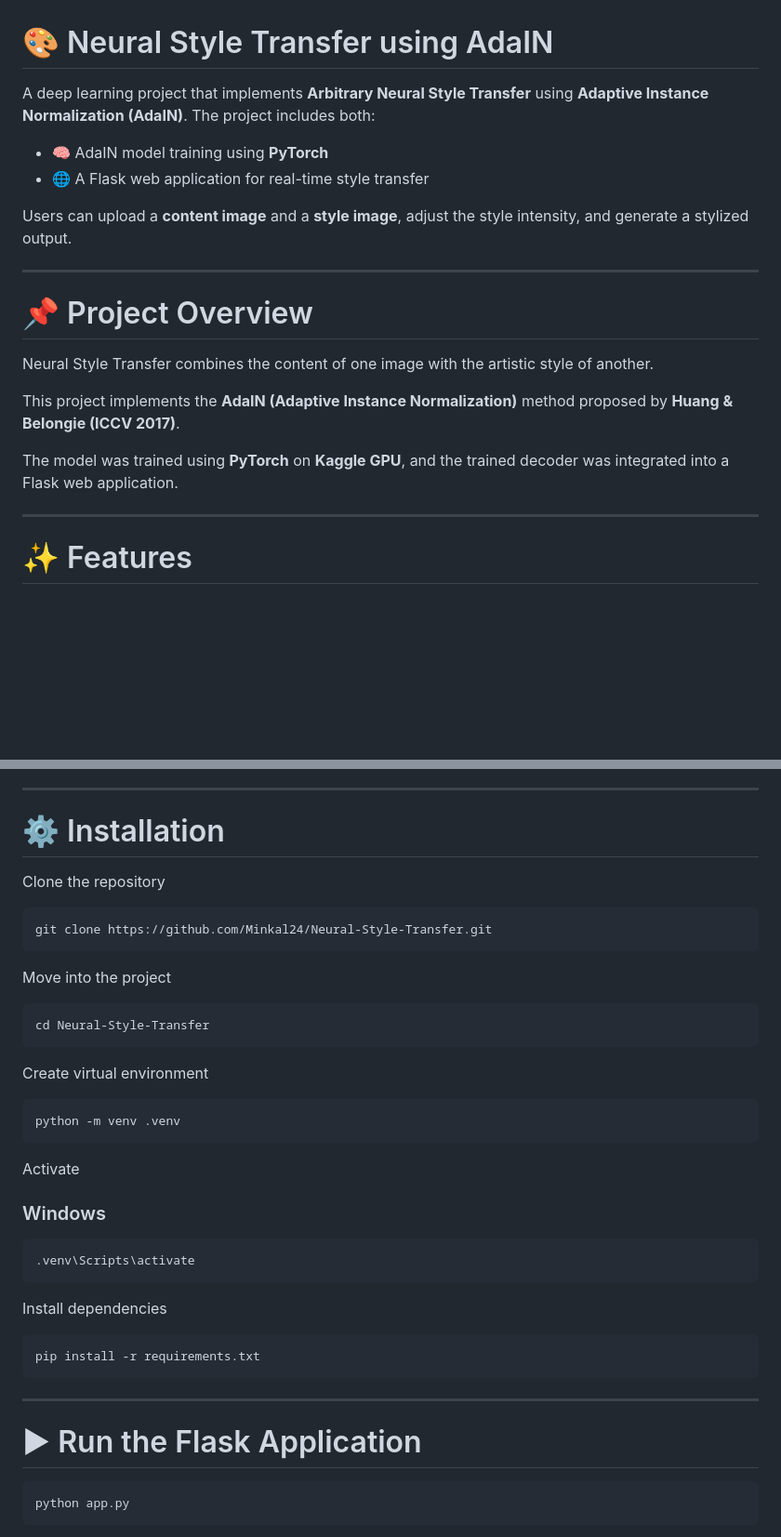
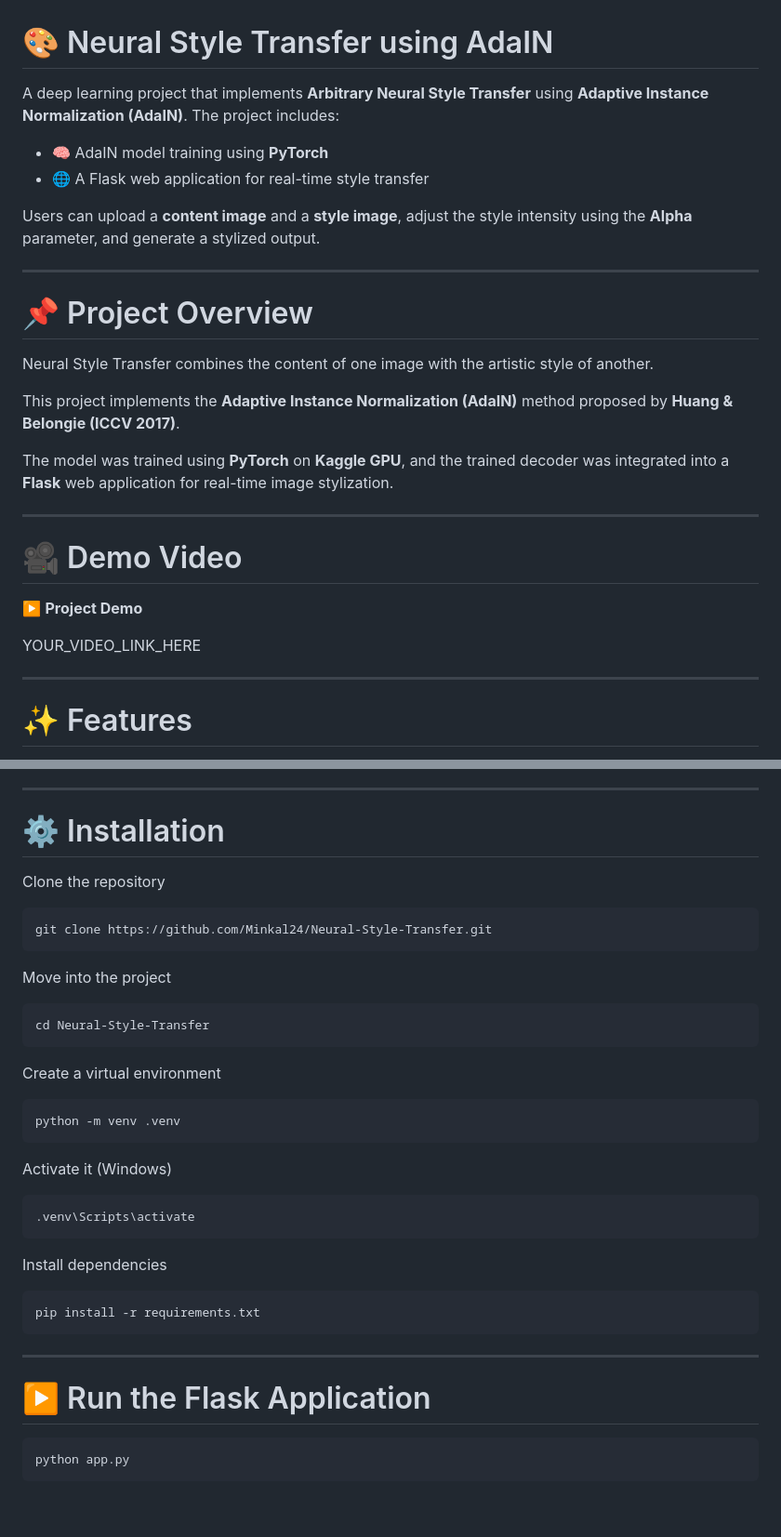
Before and after one commit to Minkal24/Neural-Style-Transfer, a Markdown page: README.md, 2 parts joined by grey strips. Shown at 93% size. GitHub-like rendering; blank space fills up the shorter version.

````diff
--- a/README.md
+++ b/README.md
@@ -1,11 +1,11 @@
 # 🎨 Neural Style Transfer using AdaIN
 
-A deep learning project that implements **Arbitrary Neural Style Transfer** using **Adaptive Instance Normalization (AdaIN)**. The project includes both:
+A deep learning project that implements **Arbitrary Neural Style Transfer** using **Adaptive Instance Normalization (AdaIN)**. The project includes:
 
 - 🧠 AdaIN model training using **PyTorch**
 - 🌐 A Flask web application for real-time style transfer
 
-Users can upload a **content image** and a **style image**, adjust the style intensity, and generate a stylized output.
+Users can upload a **content image** and a **style image**, adjust the style intensity using the **Alpha** parameter, and generate a stylized output.
 
 ---
 
@@ -13,9 +13,17 @@ Users can upload a **content image** and a **style image**, adjust the style int
 
 Neural Style Transfer combines the content of one image with the artistic style of another.
 
-This project implements the **AdaIN (Adaptive Instance Normalization)** method proposed by **Huang & Belongie (ICCV 2017)**.
+This project implements the **Adaptive Instance Normalization (AdaIN)** method proposed by **Huang & Belongie (ICCV 2017)**.
 
-The model was trained using **PyTorch** on **Kaggle GPU**, and the trained decoder was integrated into a Flask web application.
+The model was trained using **PyTorch** on **Kaggle GPU**, and the trained decoder was integrated into a **Flask** web application for real-time image stylization.
+
+---
+
+# 🎥 Demo Video
+
+▶️ **Project Demo**
+
+YOUR_VIDEO_LINK_HERE
 
 ---
 
@@ -150,7 +162,7 @@ The Flask application allows users to:
 
 ---
 
-# ⚙ Installation
+# ⚙️ Installation
 
 Clone the repository
 
@@ -164,15 +176,13 @@ Move into the project
 cd Neural-Style-Transfer
 ```
 
-Create virtual environment
+Create a virtual environment
 
 ```bash
 python -m venv .venv
 ```
 
-Activate
-
-### Windows
+Activate it (Windows)
 
 ```bash
 .venv\Scripts\activate
@@ -186,7 +196,7 @@ pip install -r requirements.txt
 
 ---
 
-# ▶ Run the Flask Application
+# ▶️ Run the Flask Application
 
 ```bash
 python app.py
````
Also changed, not shown: other parts of README.md (+41 -19 lines).
